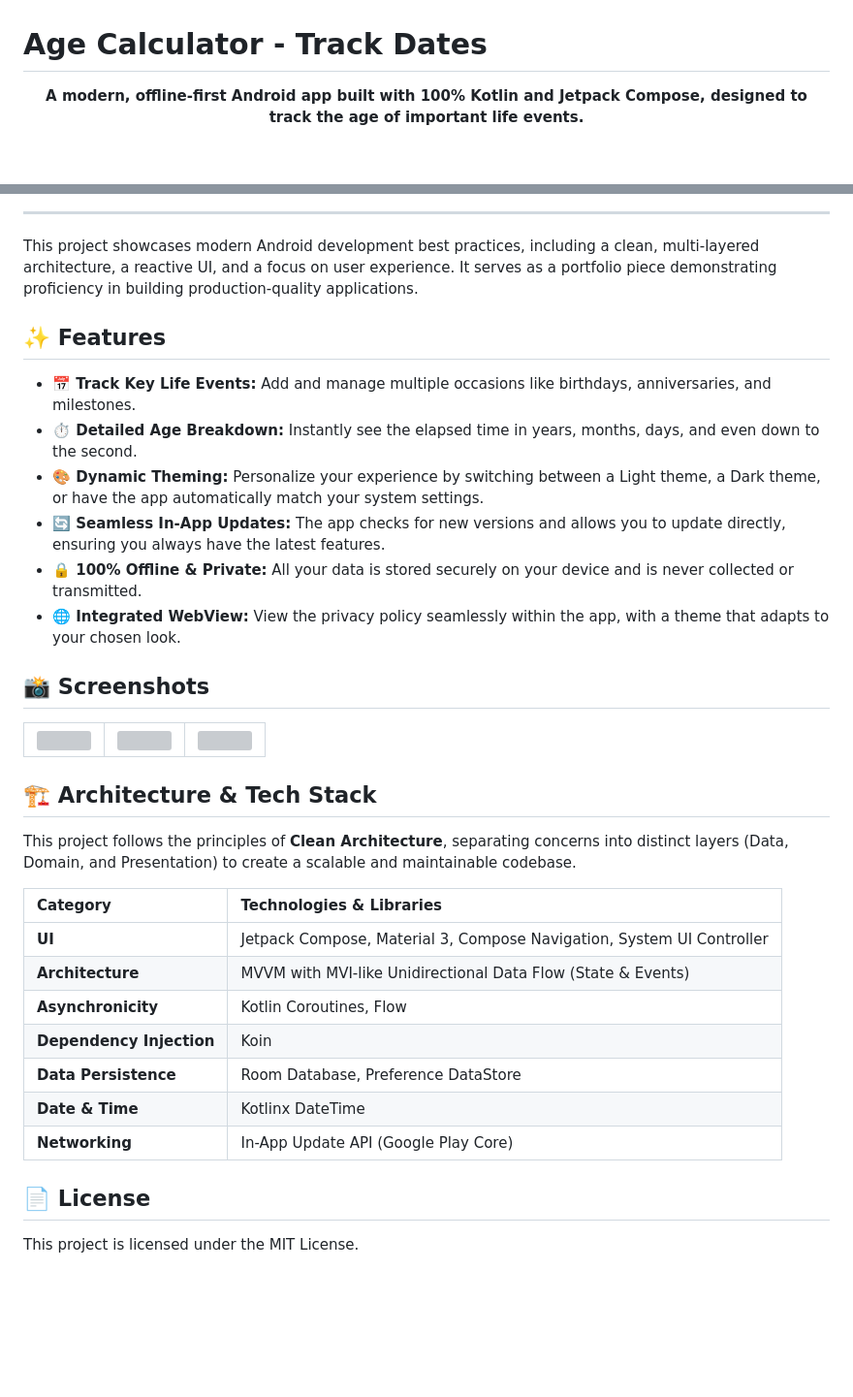
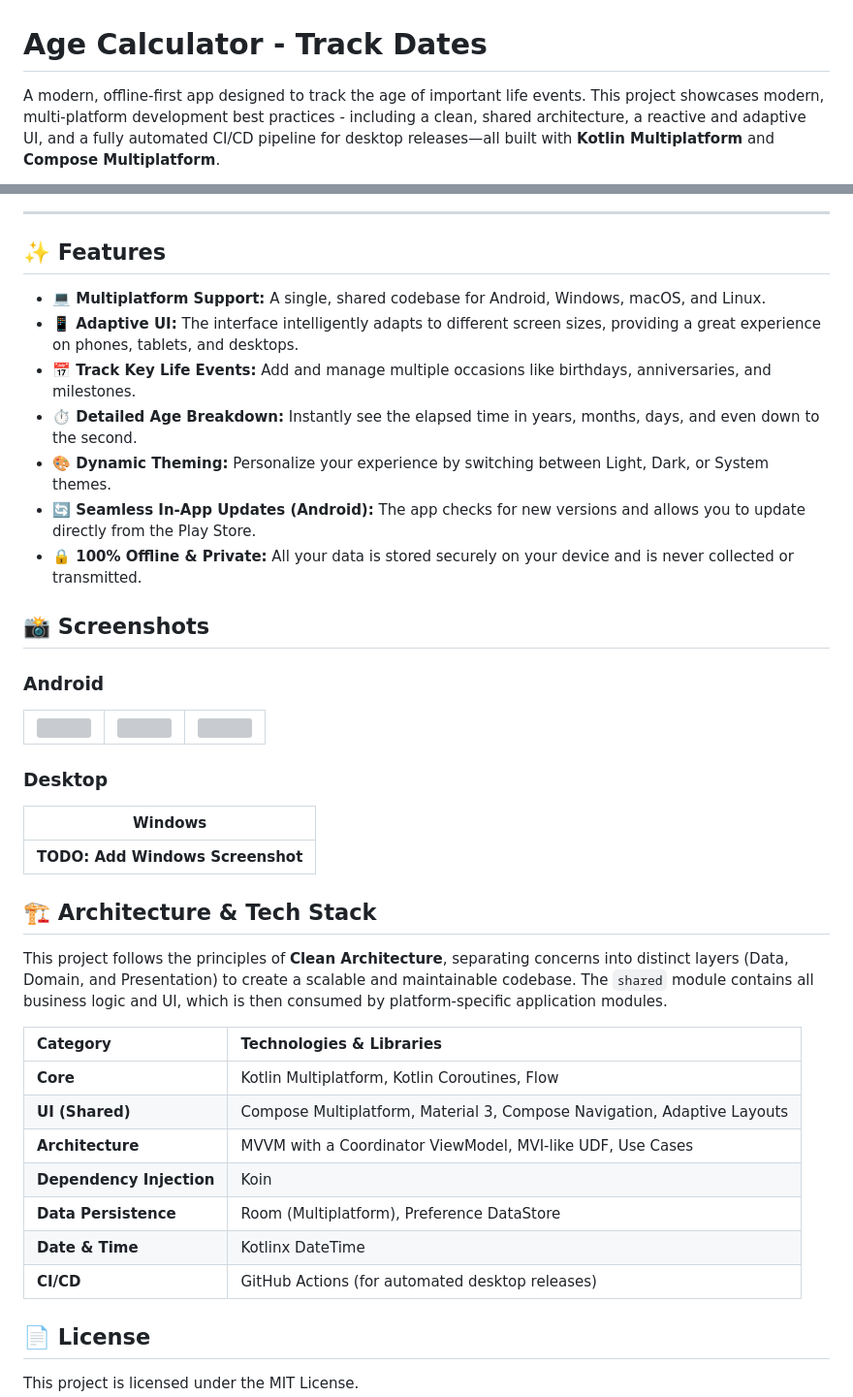
Before and after one commit to kotlang-dev/AgeCalculator-TrackDates, a Markdown page: README.md, 2 parts joined by grey strips. Shown: that part at 97% size. Rendered like a GitHub page; blank space fills up the shorter version; grey boxes are pictures that could not be loaded.

```diff
--- a/README.md
+++ b/README.md
@@ -1,7 +1,5 @@
 # Age Calculator - Track Dates
 
-<p align="center">
-  <strong>A modern, offline-first Android app built with 100% Kotlin and Jetpack Compose, designed to track the age of important life events.</strong>
-</p>
+A modern, offline-first app designed to track the age of important life events. This project showcases modern, multi-platform development best practices - including a clean, shared architecture, a reactive and adaptive UI, and a fully automated CI/CD pipeline for desktop releases—all built with **Kotlin Multiplatform** and **Compose Multiplatform**.
 
 <p align="center">
@@ -12,36 +14,42 @@
 
 ---
 
-This project showcases modern Android development best practices, including a clean, multi-layered architecture, a reactive UI, and a focus on user experience. It serves as a portfolio piece demonstrating proficiency in building production-quality applications.
-
 ## ✨ Features
 
--   **📅 Track Key Life Events:** Add and manage multiple occasions like birthdays, anniversaries, and milestones.
--   **⏱️ Detailed Age Breakdown:** Instantly see the elapsed time in years, months, days, and even down to the second.
--   **🎨 Dynamic Theming:** Personalize your experience by switching between a Light theme, a Dark theme, or have the app automatically match your system settings.
--   **🔄 Seamless In-App Updates:** The app checks for new versions and allows you to update directly, ensuring you always have the latest features.
--   **🔒 100% Offline & Private:** All your data is stored securely on your device and is never collected or transmitted.
--   **🌐 Integrated WebView:** View the privacy policy seamlessly within the app, with a theme that adapts to your chosen look.
+* **💻 Multiplatform Support:** A single, shared codebase for Android, Windows, macOS, and Linux.
+* **📱 Adaptive UI:** The interface intelligently adapts to different screen sizes, providing a great experience on phones, tablets, and desktops.
+* **📅 Track Key Life Events:** Add and manage multiple occasions like birthdays, anniversaries, and milestones.
+* **⏱️ Detailed Age Breakdown:** Instantly see the elapsed time in years, months, days, and even down to the second.
+* **🎨 Dynamic Theming:** Personalize your experience by switching between Light, Dark, or System themes.
+* **🔄 Seamless In-App Updates (Android):** The app checks for new versions and allows you to update directly from the Play Store.
+* **🔒 100% Offline & Private:** All your data is stored securely on your device and is never collected or transmitted.
 
 ## 📸 Screenshots
+
+### Android
 
 | <img src="https://github.com/kotlang-dev/kotlang-dev.github.io/blob/main/assets/images/age-calc/age-calc-screenshot1.jpeg?raw=true" width="250"> | <img src="https://github.com/kotlang-dev/kotlang-dev.github.io/blob/main/assets/images/age-calc/age-calc-screenshot2.jpeg?raw=true" width="250"> | <img src="https://github.com/kotlang-dev/kotlang-dev.github.io/blob/main/assets/images/age-calc/age-calc-screenshot3.jpeg?raw=true" width="250"> |
 | :--- | :--- | :--- |
 
+### Desktop
+
+| **Windows** |
+| :---: |
+| **TODO: Add Windows Screenshot** |
+
 ## 🏗️ Architecture & Tech Stack
 
-This project follows the principles of **Clean Architecture**, separating concerns into distinct layers (Data, Domain, and Presentation) to create a scalable and maintainable codebase.
+This project follows the principles of **Clean Architecture**, separating concerns into distinct layers (Data, Domain, and Presentation) to create a scalable and maintainable codebase. The `shared` module contains all business logic and UI, which is then consumed by platform-specific application modules.
 
-| Category | Technologies & Libraries |
+| **Category** | **Technologies & Libraries** |
 | :--- | :--- |
-| **UI** | Jetpack Compose, Material 3, Compose Navigation, System UI Controller |
-| **Architecture** | MVVM with MVI-like Unidirectional Data Flow (State & Events) |
-| **Asynchronicity** | Kotlin Coroutines, Flow |
+| **Core** | Kotlin Multiplatform, Kotlin Coroutines, Flow |
+| **UI (Shared)** | Compose Multiplatform, Material 3, Compose Navigation, Adaptive Layouts |
+| **Architecture** | MVVM with a Coordinator ViewModel, MVI-like UDF, Use Cases |
 | **Dependency Injection** | Koin |
-| **Data Persistence** | Room Database, Preference DataStore |
+| **Data Persistence** | Room (Multiplatform), Preference DataStore |
 | **Date & Time** | Kotlinx DateTime |
-| **Networking** | In-App Update API (Google Play Core) |
-
+| **CI/CD** | GitHub Actions (for automated desktop releases) |
 
 ## 📄 License
 
```
Also changed, not shown: other parts of README.md (+6 -2 lines).
